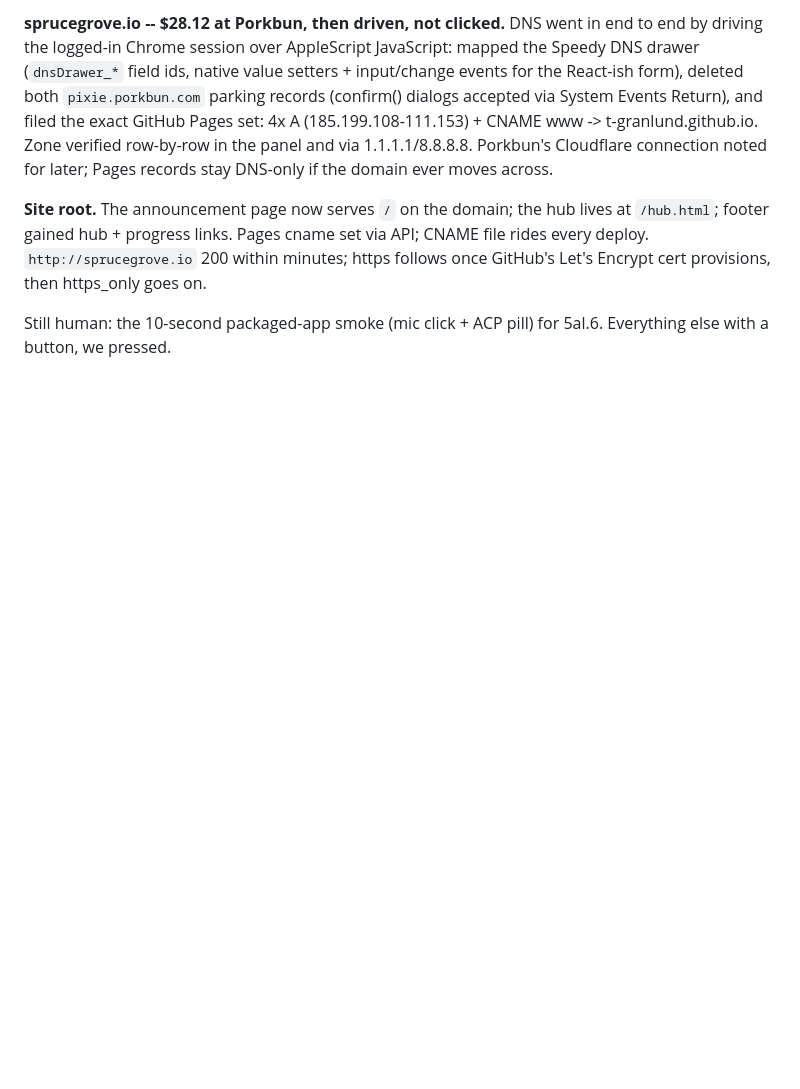
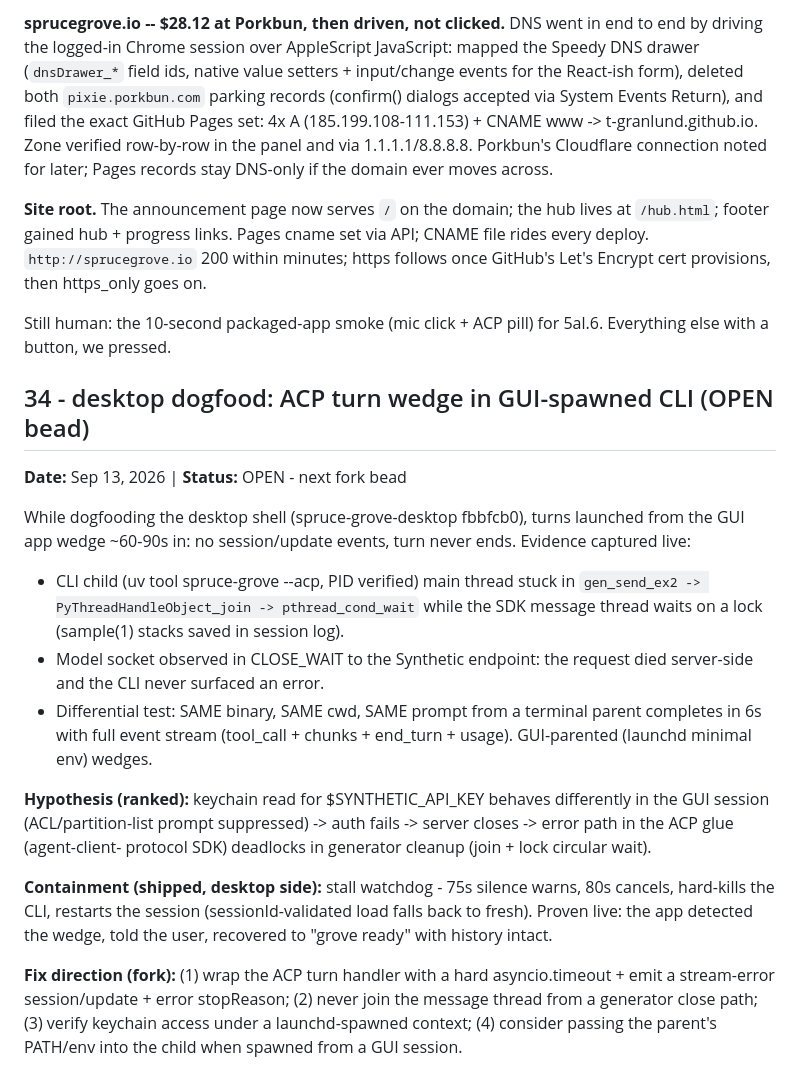
Before and after one commit to t-granlund/SPRUCE-GROVE-OS, a Markdown page: BUILD-LOG.md, the part around the change. GitHub-like rendering; blank space fills up the shorter version.

Commit message:
build-log 34: document GUI-spawned ACP turn wedge (open bead) with captured evidence

```diff
--- a/BUILD-LOG.md
+++ b/BUILD-LOG.md
@@ -1216,3 +1216,36 @@ https_only goes on.
 
 Still human: the 10-second packaged-app smoke (mic click + ACP pill) for
 5al.6. Everything else with a button, we pressed.
+
+## 34 - desktop dogfood: ACP turn wedge in GUI-spawned CLI (OPEN bead)
+
+**Date:** Sep 13, 2026 | **Status:** OPEN - next fork bead
+
+While dogfooding the desktop shell (spruce-grove-desktop fbbfcb0), turns
+launched from the GUI app wedge ~60-90s in: no session/update events, turn
+never ends. Evidence captured live:
+
+- CLI child (uv tool spruce-grove --acp, PID verified) main thread stuck in
+  `gen_send_ex2 -> PyThreadHandleObject_join -> pthread_cond_wait` while the
+  SDK message thread waits on a lock (sample(1) stacks saved in session log).
+- Model socket observed in CLOSE_WAIT to the Synthetic endpoint: the request
+  died server-side and the CLI never surfaced an error.
+- Differential test: SAME binary, SAME cwd, SAME prompt from a terminal
+  parent completes in 6s with full event stream (tool_call + chunks +
+  end_turn + usage). GUI-parented (launchd minimal env) wedges.
+
+**Hypothesis (ranked):** keychain read for $SYNTHETIC_API_KEY behaves
+differently in the GUI session (ACL/partition-list prompt suppressed) ->
+auth fails -> server closes -> error path in the ACP glue (agent-client-
+protocol SDK) deadlocks in generator cleanup (join + lock circular wait).
+
+**Containment (shipped, desktop side):** stall watchdog - 75s silence warns,
+80s cancels, hard-kills the CLI, restarts the session (sessionId-validated
+load falls back to fresh). Proven live: the app detected the wedge, told the
+user, recovered to "grove ready" with history intact.
+
+**Fix direction (fork):** (1) wrap the ACP turn handler with a hard
+asyncio.timeout + emit a stream-error session/update + error stopReason;
+(2) never join the message thread from a generator close path; (3) verify
+keychain access under a launchd-spawned context; (4) consider passing the
+parent's PATH/env into the child when spawned from a GUI session.
```
